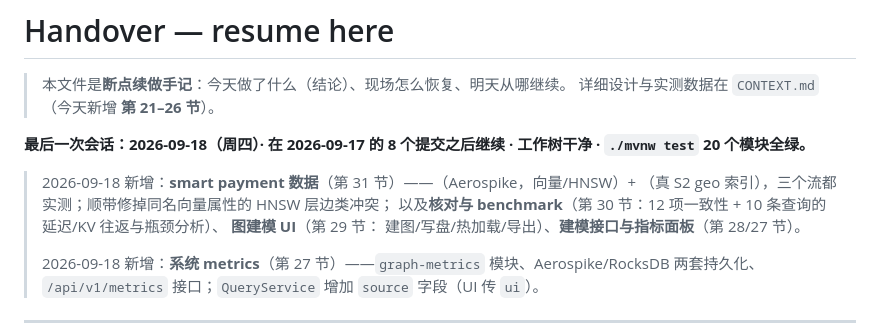
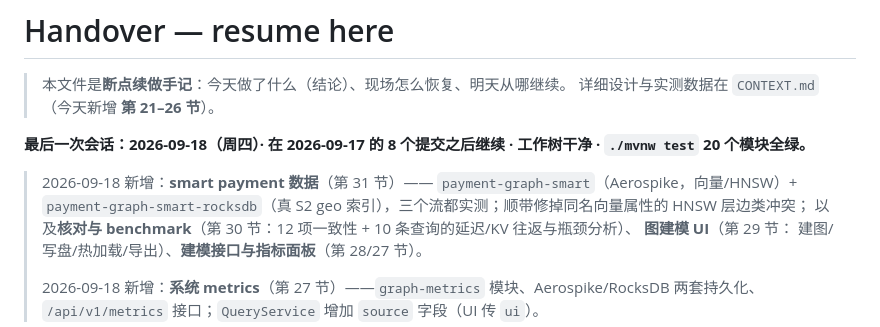
Before and after one commit to KanJiaZhang/PhoenixGraph, a Markdown page: HANDOVER.md, the part around the change. Rendered like a GitHub page.

Commit message:
Keep the graph names readable in the handover note

```diff
--- a/HANDOVER.md
+++ b/HANDOVER.md
@@ -5,8 +5,8 @@
 
 **最后一次会话：2026-09-18（周四）· 在 2026-09-17 的 8 个提交之后继续 · 工作树干净 · `./mvnw test` **20 个模块**全绿。**
 
-> 2026-09-18 新增：**smart payment 数据**（第 31 节）——（Aerospike，向量/HNSW）+
-> （真 S2 geo 索引），三个流都实测；顺带修掉同名向量属性的 HNSW 层边类冲突；
+> 2026-09-18 新增：**smart payment 数据**（第 31 节）—— `payment-graph-smart`（Aerospike，向量/HNSW）+
+> `payment-graph-smart-rocksdb`（真 S2 geo 索引），三个流都实测；顺带修掉同名向量属性的 HNSW 层边类冲突；
 > 以及**核对与 benchmark**（第 30 节：12 项一致性 + 10 条查询的延迟/KV 往返与瓶颈分析）、
 > **图建模 UI**（第 29 节： 建图/写盘/热加载/导出）、**建模接口与指标面板**（第 28/27 节）。
 >
```
